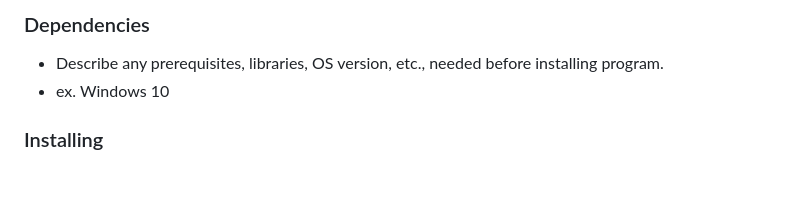
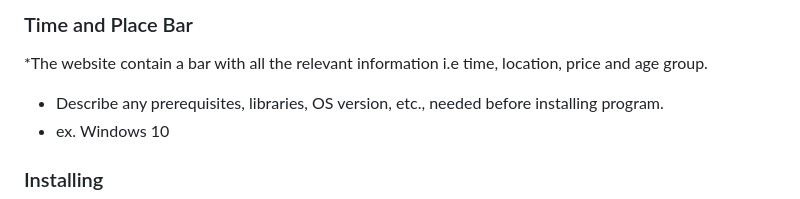
Before and after one commit to nvanderwalt/family-surfing-club, a Markdown page: README.md, the part around one of its changes. Drawn GitHub-style; blank space fills up the shorter version.

Commit message:
Update README.md
Time and place bar explained

```diff
--- a/README.md
+++ b/README.md
@@ -35,5 +36,8 @@ The website also host a gallery where users can see pictures of the surf classes
 
-### Dependencies
+### Time and Place Bar
+
+*The website contain a bar with all the relevant information i.e time, location, price and age group.
+
 
 * Describe any prerequisites, libraries, OS version, etc., needed before installing program.
 * ex. Windows 10
```
Also changed, not shown: other parts of README.md (+1 -0 lines).
